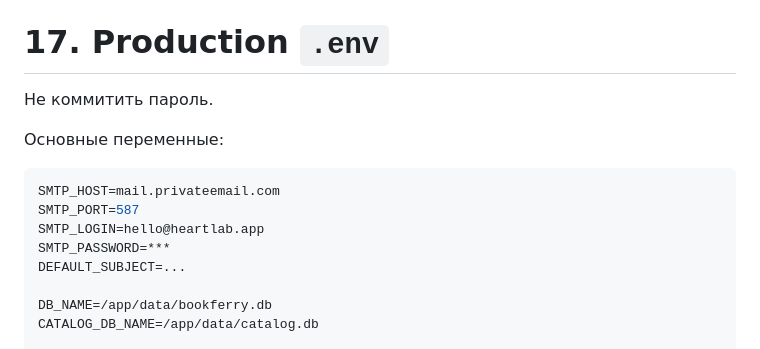
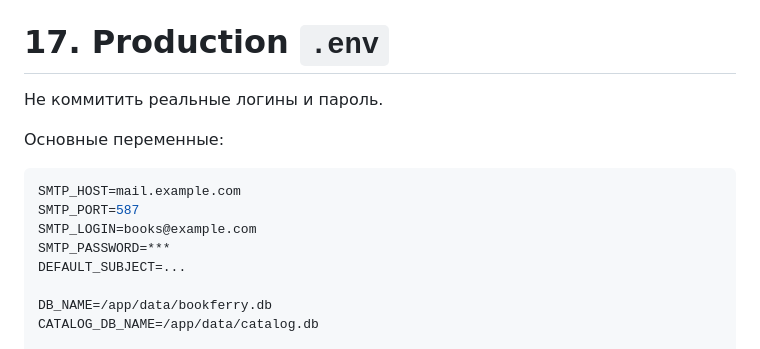
Before and after one commit to TerentievKirill/BookFerry, a Markdown page: Шпаргалка.md, the part around the change. Rendered like a GitHub page.

Commit message:
Remove production SMTP login from public cheat sheet

````diff
--- a/Шпаргалка.md
+++ b/Шпаргалка.md
@@ -918,14 +918,14 @@ subject
 
 # 17. Production `.env`
 
-Не коммитить пароль.
+Не коммитить реальные логины и пароль.
 
 Основные переменные:
 
 ```env
-SMTP_HOST=mail.privateemail.com
+SMTP_HOST=mail.example.com
 SMTP_PORT=587
-SMTP_LOGIN=hello@heartlab.app
+SMTP_LOGIN=books@example.com
 SMTP_PASSWORD=***
 DEFAULT_SUBJECT=...
 
````
